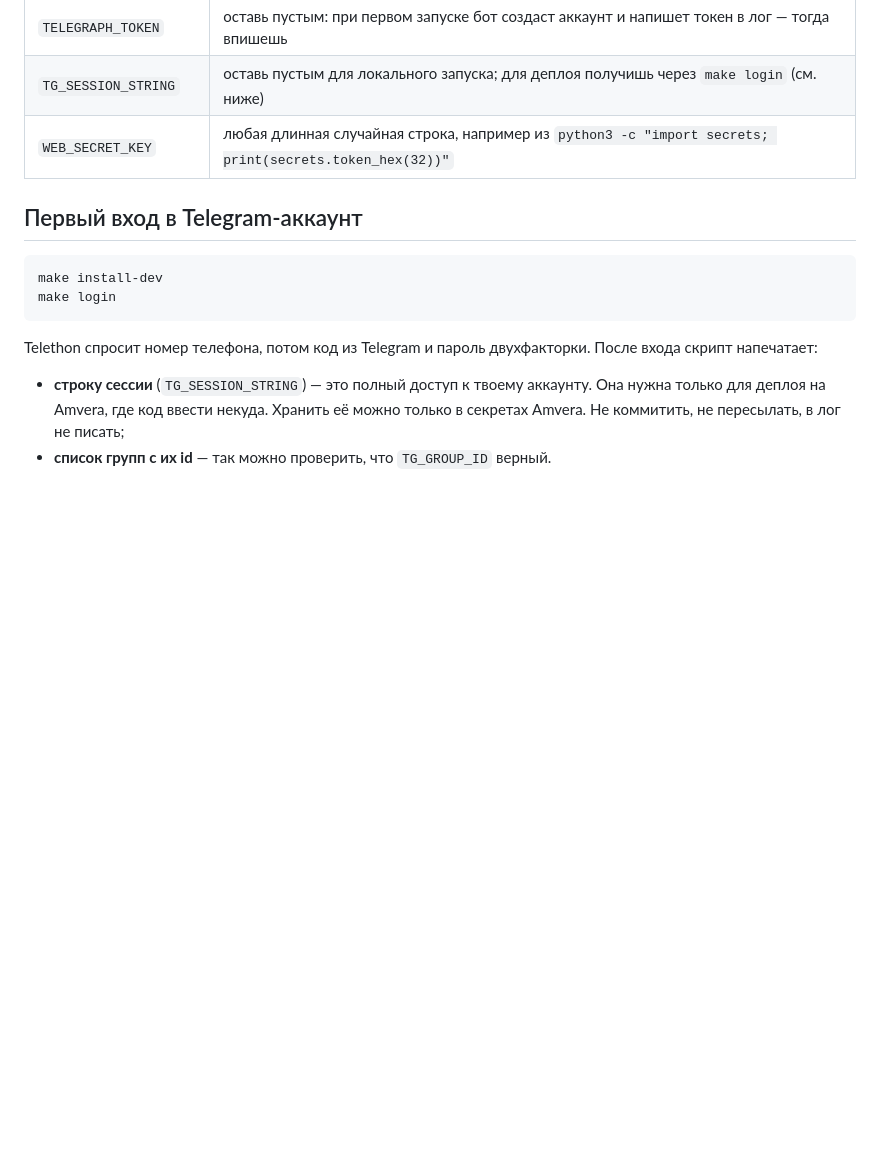
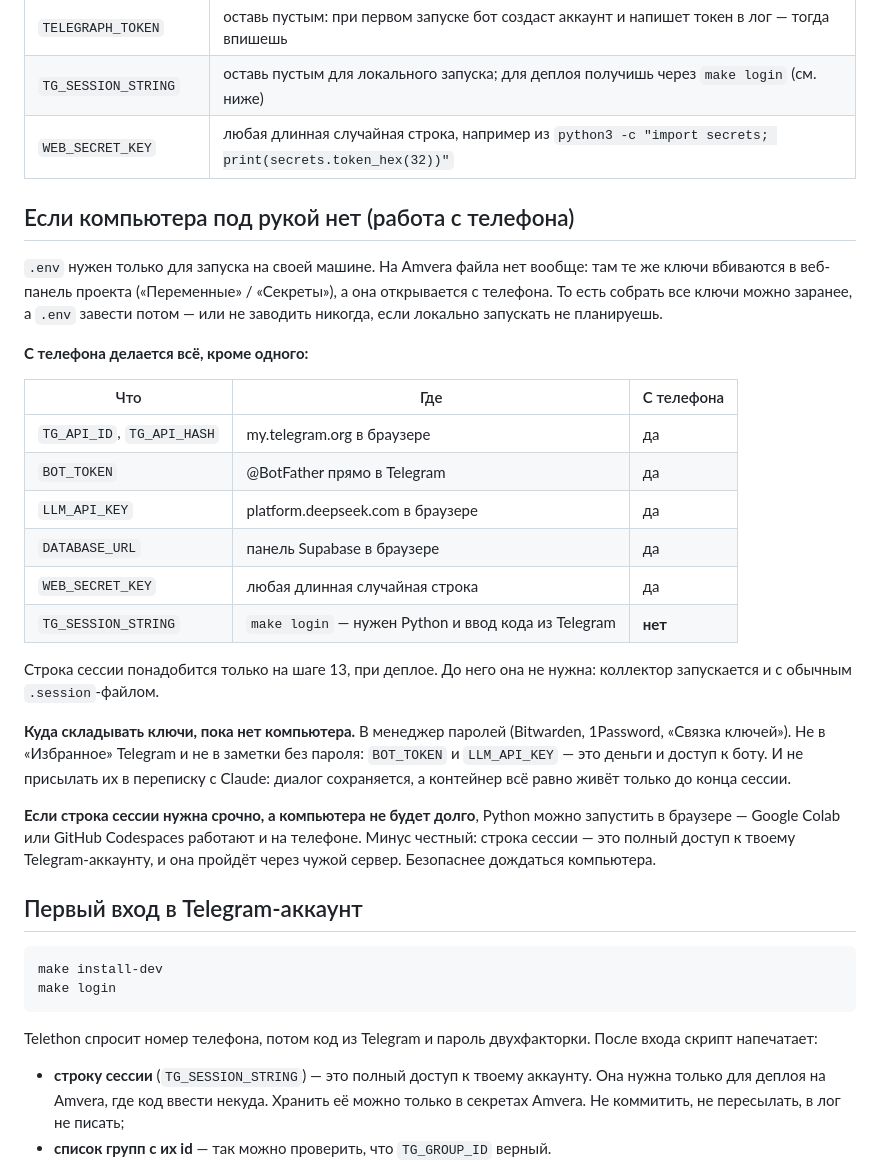
Before and after one commit to MakarArtsan/Temabot, a Markdown page: docs/SETUP.md, the part around the change. Drawn GitHub-style; blank space fills up the shorter version.

Commit message:
docs: как собрать секреты без компьютера
На Amvera .env не используется — те же ключи вбиваются в веб-панель проекта,
которая открывается с телефона. С телефона доступно всё, кроме генерации
TG_SESSION_STRING, а она нужна только на шаге 13.

Co-Authored-By: Claude Opus 5 <noreply@anthropic.com>
Claude-Session: https://claude.ai/code/session_01NLKHUAVmNsezds8fVd42Lw

```diff
--- a/docs/SETUP.md
+++ b/docs/SETUP.md
@@ -39,6 +39,37 @@ TZ=Asia/Kamchatka
 | `TELEGRAPH_TOKEN` | оставь пустым: при первом запуске бот создаст аккаунт и напишет токен в лог — тогда впишешь |
 | `TG_SESSION_STRING` | оставь пустым для локального запуска; для деплоя получишь через `make login` (см. ниже) |
 | `WEB_SECRET_KEY` | любая длинная случайная строка, например из `python3 -c "import secrets; print(secrets.token_hex(32))"` |
+
+## Если компьютера под рукой нет (работа с телефона)
+
+`.env` нужен только для запуска на своей машине. На Amvera файла нет вообще: там те же
+ключи вбиваются в веб-панель проекта («Переменные» / «Секреты»), а она открывается
+с телефона. То есть собрать все ключи можно заранее, а `.env` завести потом — или
+не заводить никогда, если локально запускать не планируешь.
+
+**С телефона делается всё, кроме одного:**
+
+| Что | Где | С телефона |
+|---|---|---|
+| `TG_API_ID`, `TG_API_HASH` | my.telegram.org в браузере | да |
+| `BOT_TOKEN` | @BotFather прямо в Telegram | да |
+| `LLM_API_KEY` | platform.deepseek.com в браузере | да |
+| `DATABASE_URL` | панель Supabase в браузере | да |
+| `WEB_SECRET_KEY` | любая длинная случайная строка | да |
+| `TG_SESSION_STRING` | `make login` — нужен Python и ввод кода из Telegram | **нет** |
+
+Строка сессии понадобится только на шаге 13, при деплое. До него она не нужна:
+коллектор запускается и с обычным `.session`-файлом.
+
+**Куда складывать ключи, пока нет компьютера.** В менеджер паролей (Bitwarden, 1Password,
+«Связка ключей»). Не в «Избранное» Telegram и не в заметки без пароля: `BOT_TOKEN` и
+`LLM_API_KEY` — это деньги и доступ к боту. И не присылать их в переписку с Claude:
+диалог сохраняется, а контейнер всё равно живёт только до конца сессии.
+
+**Если строка сессии нужна срочно, а компьютера не будет долго**, Python можно
+запустить в браузере — Google Colab или GitHub Codespaces работают и на телефоне.
+Минус честный: строка сессии — это полный доступ к твоему Telegram-аккаунту, и она
+пройдёт через чужой сервер. Безопаснее дождаться компьютера.
 
 ## Первый вход в Telegram-аккаунт
 
```
